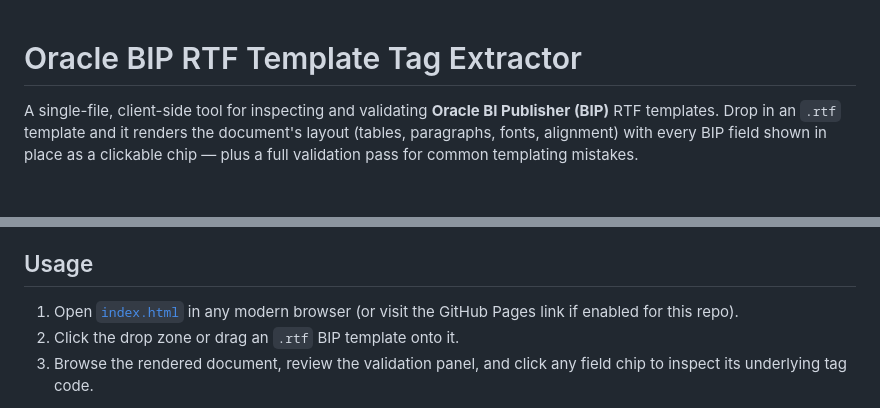
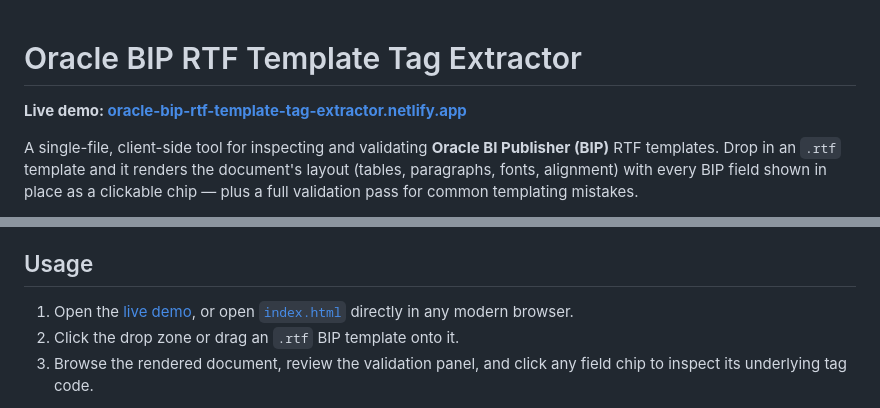
Before and after one commit to sandeep250320/oracle-bip-rtf-tag-extractor, a Markdown page: README.md, 2 parts joined by grey strips. Rendered like a GitHub page; blank space fills up the shorter version.

Commit message:
Add live Netlify demo link to README

```diff
--- a/README.md
+++ b/README.md
@@ -1,4 +1,6 @@
 # Oracle BIP RTF Template Tag Extractor
+
+**Live demo: [oracle-bip-rtf-template-tag-extractor.netlify.app](https://oracle-bip-rtf-template-tag-extractor.netlify.app/)**
 
 A single-file, client-side tool for inspecting and validating **Oracle BI Publisher (BIP)** RTF templates. Drop in an `.rtf` template and it renders the document's layout (tables, paragraphs, fonts, alignment) with every BIP field shown in place as a clickable chip — plus a full validation pass for common templating mistakes.
 
@@ -23,7 +25,7 @@ Everything runs **100% locally in the browser**. No files are uploaded anywhere;
 
 ## Usage
 
-1. Open [`index.html`](index.html) in any modern browser (or visit the GitHub Pages link if enabled for this repo).
+1. Open the [live demo](https://oracle-bip-rtf-template-tag-extractor.netlify.app/), or open [`index.html`](index.html) directly in any modern browser.
 2. Click the drop zone or drag an `.rtf` BIP template onto it.
 3. Browse the rendered document, review the validation panel, and click any field chip to inspect its underlying tag code.
 
```
